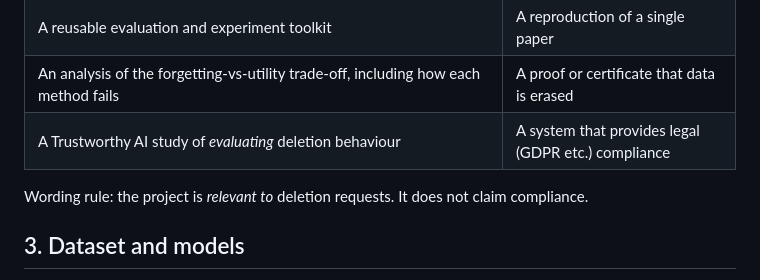
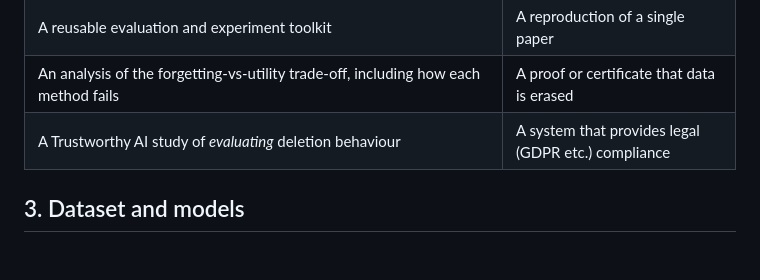
Before and after one commit to Emotional-Vantage/aparichit, a Markdown page: README.md, the part around the change. GitHub-like rendering; blank space fills up the shorter version.

Commit message:
Update wording rule in README.md
Clarified wording regarding project relevance to deletion requests.

```diff
--- a/README.md
+++ b/README.md
@@ -45,7 +45,6 @@ Success is always measured **relative to a retain-only reference model** (a mode
 | An analysis of the forgetting-vs-utility trade-off, including how each method fails | A proof or certificate that data is erased |
 | A Trustworthy AI study of *evaluating* deletion behaviour | A system that provides legal (GDPR etc.) compliance |
 
-Wording rule: the project is *relevant to* deletion requests. It does not claim compliance.
 
 ## 3. Dataset and models
 
```
